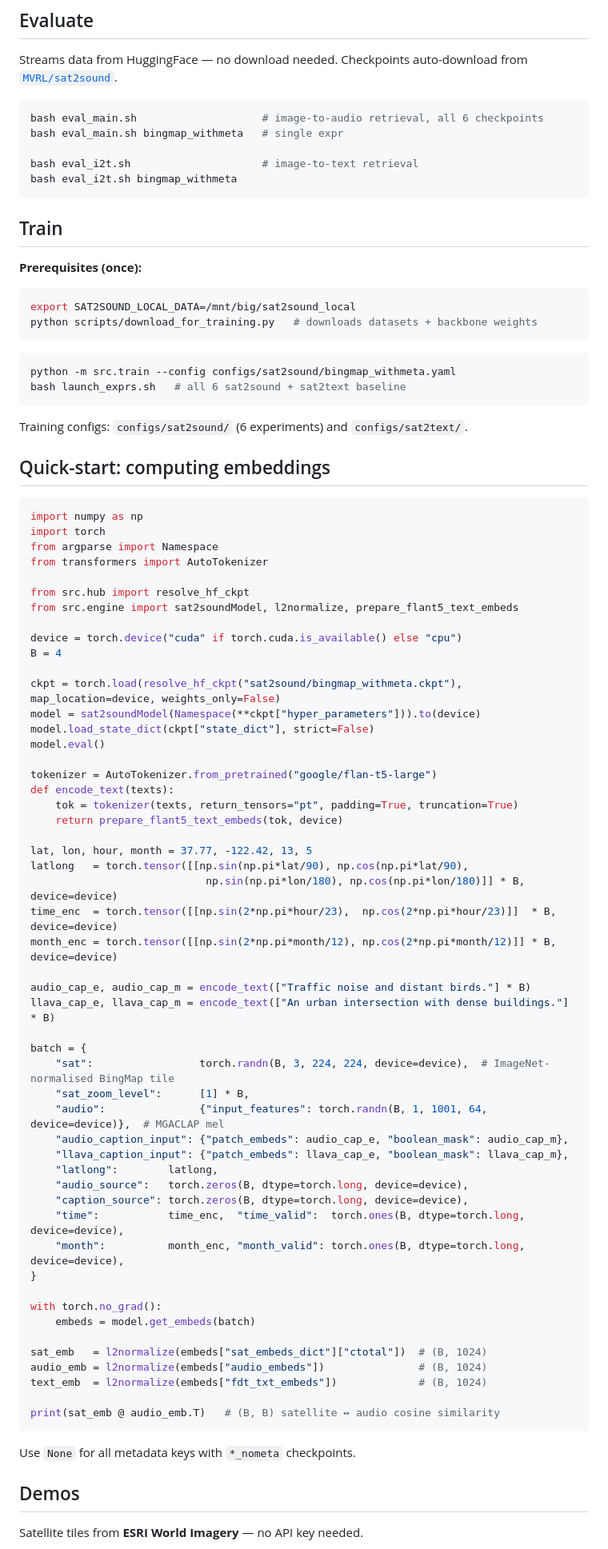
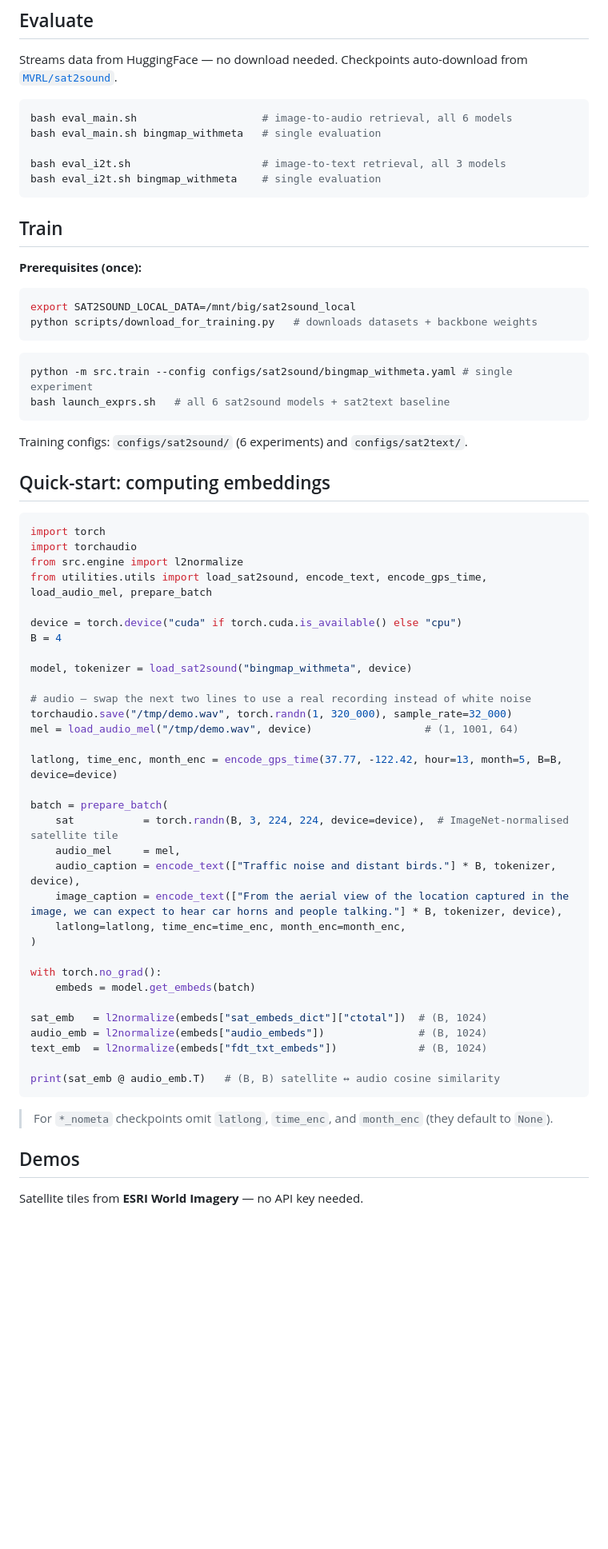
Before and after one commit to mvrl/sat2sound, a Markdown page: README.md, the part around one of its changes. Shown at 80% size. GitHub-like rendering; blank space fills up the shorter version.

````diff
--- a/README.md
+++ b/README.md
@@ -25,11 +25,11 @@ Raw 32 kHz `audio` is included in both datasets. Training and evaluation use pre
 Streams data from HuggingFace — no download needed. Checkpoints auto-download from [`MVRL/sat2sound`](https://huggingface.co/MVRL/sat2sound).
 
 ```bash
-bash eval_main.sh                    # image-to-audio retrieval, all 6 checkpoints
-bash eval_main.sh bingmap_withmeta   # single expr
+bash eval_main.sh                    # image-to-audio retrieval, all 6 models
+bash eval_main.sh bingmap_withmeta   # single evaluation
 
-bash eval_i2t.sh                     # image-to-text retrieval
-bash eval_i2t.sh bingmap_withmeta
+bash eval_i2t.sh                     # image-to-text retrieval, all 3 models
+bash eval_i2t.sh bingmap_withmeta    # single evaluation
 ```
 
 ## Train
@@ -41,8 +41,8 @@ python scripts/download_for_training.py   # downloads datasets + backbone weight
 ```
 
 ```bash
-python -m src.train --config configs/sat2sound/bingmap_withmeta.yaml
-bash launch_exprs.sh   # all 6 sat2sound + sat2text baseline
+python -m src.train --config configs/sat2sound/bingmap_withmeta.yaml # single experiment
+bash launch_exprs.sh   # all 6 sat2sound models + sat2text baseline
 ```
 
 Training configs: `configs/sat2sound/` (6 experiments) and `configs/sat2text/`.
@@ -50,48 +50,29 @@ Training configs: `configs/sat2sound/` (6 experiments) and `configs/sat2text/`.
 ## Quick-start: computing embeddings
 
 ```python
-import numpy as np
 import torch
-from argparse import Namespace
-from transformers import AutoTokenizer
-
-from src.hub import resolve_hf_ckpt
-from src.engine import sat2soundModel, l2normalize, prepare_flant5_text_embeds
+import torchaudio
+from src.engine import l2normalize
+from utilities.utils import load_sat2sound, encode_text, encode_gps_time, load_audio_mel, prepare_batch
 
 device = torch.device("cuda" if torch.cuda.is_available() else "cpu")
 B = 4
 
-ckpt = torch.load(resolve_hf_ckpt("sat2sound/bingmap_withmeta.ckpt"), map_location=device, weights_only=False)
-model = sat2soundModel(Namespace(**ckpt["hyper_parameters"])).to(device)
-model.load_state_dict(ckpt["state_dict"], strict=False)
-model.eval()
+model, tokenizer = load_sat2sound("bingmap_withmeta", device)
 
-tokenizer = AutoTokenizer.from_pretrained("google/flan-t5-large")
-def encode_text(texts):
-    tok = tokenizer(texts, return_tensors="pt", padding=True, truncation=True)
-    return prepare_flant5_text_embeds(tok, device)
+# audio — swap the next two lines to use a real recording instead of white noise
+torchaudio.save("/tmp/demo.wav", torch.randn(1, 320_000), sample_rate=32_000)
+mel = load_audio_mel("/tmp/demo.wav", device)                  # (1, 1001, 64)
 
-lat, lon, hour, month = 37.77, -122.42, 13, 5
-latlong   = torch.tensor([[np.sin(np.pi*lat/90), np.cos(np.pi*lat/90),
-                            np.sin(np.pi*lon/180), np.cos(np.pi*lon/180)]] * B, device=device)
-time_enc  = torch.tensor([[np.sin(2*np.pi*hour/23),  np.cos(2*np.pi*hour/23)]]  * B, device=device)
-month_enc = torch.tensor([[np.sin(2*np.pi*month/12), np.cos(2*np.pi*month/12)]] * B, device=device)
+latlong, time_enc, month_enc = encode_gps_time(37.77, -122.42, hour=13, month=5, B=B, device=device)
 
-audio_cap_e, audio_cap_m = encode_text(["Traffic noise and distant birds."] * B)
-llava_cap_e, llava_cap_m = encode_text(["An urban intersection with dense buildings."] * B)
-
-batch = {
-    "sat":                 torch.randn(B, 3, 224, 224, device=device),  # ImageNet-normalised BingMap tile
-    "sat_zoom_level":      [1] * B,
-    "audio":               {"input_features": torch.randn(B, 1, 1001, 64, device=device)},  # MGACLAP mel
-    "audio_caption_input": {"patch_embeds": audio_cap_e, "boolean_mask": audio_cap_m},
-    "llava_caption_input": {"patch_embeds": llava_cap_e, "boolean_mask": llava_cap_m},
-    "latlong":        latlong,
-    "audio_source":   torch.zeros(B, dtype=torch.long, device=device),
-    "caption_source": torch.zeros(B, dtype=torch.long, device=device),
-    "time":           time_enc,  "time_valid":  torch.ones(B, dtype=torch.long, device=device),
-    "month":          month_enc, "month_valid": torch.ones(B, dtype=torch.long, device=device),
-}
+batch = prepare_batch(
+    sat           = torch.randn(B, 3, 224, 224, device=device),  # ImageNet-normalised satellite tile
+    audio_mel     = mel,
+    audio_caption = encode_text(["Traffic noise and distant birds."] * B, tokenizer, device),
+    image_caption = encode_text(["From the aerial view of the location captured in the image, we can expect to hear car horns and people talking."] * B, tokenizer, device),
+    latlong=latlong, time_enc=time_enc, month_enc=month_enc,
+)
 
 with torch.no_grad():
     embeds = model.get_embeds(batch)
@@ -103,7 +84,7 @@ text_emb  = l2normalize(embeds["fdt_txt_embeds"])             # (B, 1024)
 print(sat_emb @ audio_emb.T)   # (B, B) satellite ↔ audio cosine similarity
 ```
 
-Use `None` for all metadata keys with `*_nometa` checkpoints.
+> For `*_nometa` checkpoints omit `latlong`, `time_enc`, and `month_enc` (they default to `None`).
 
 ## Demos
 
````
Also changed, not shown: other parts of README.md (+1 -12 lines), framework.png, 1 other file.
